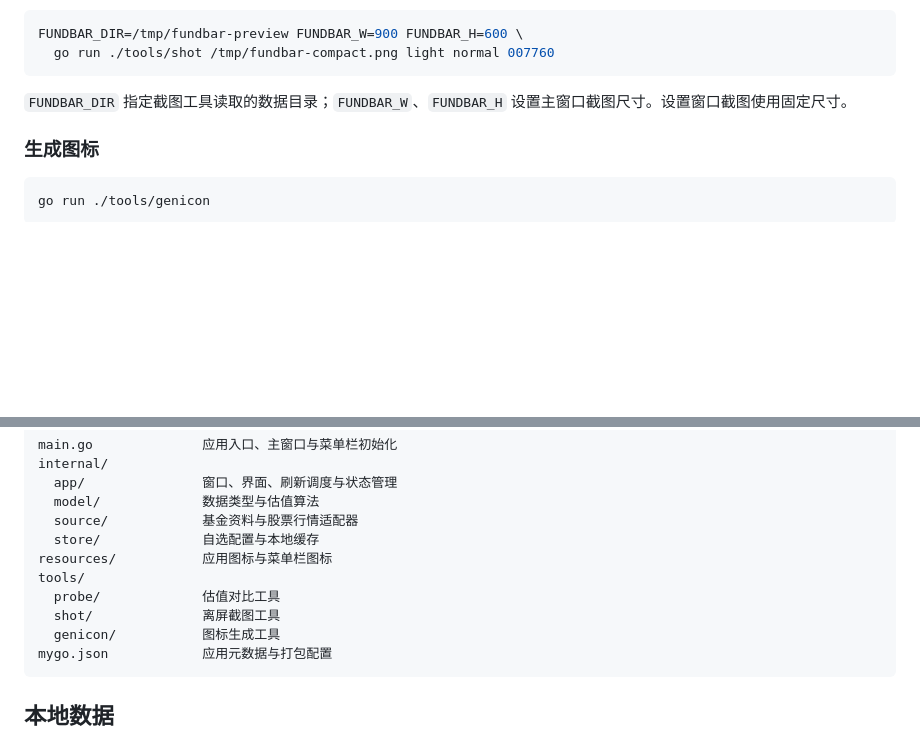
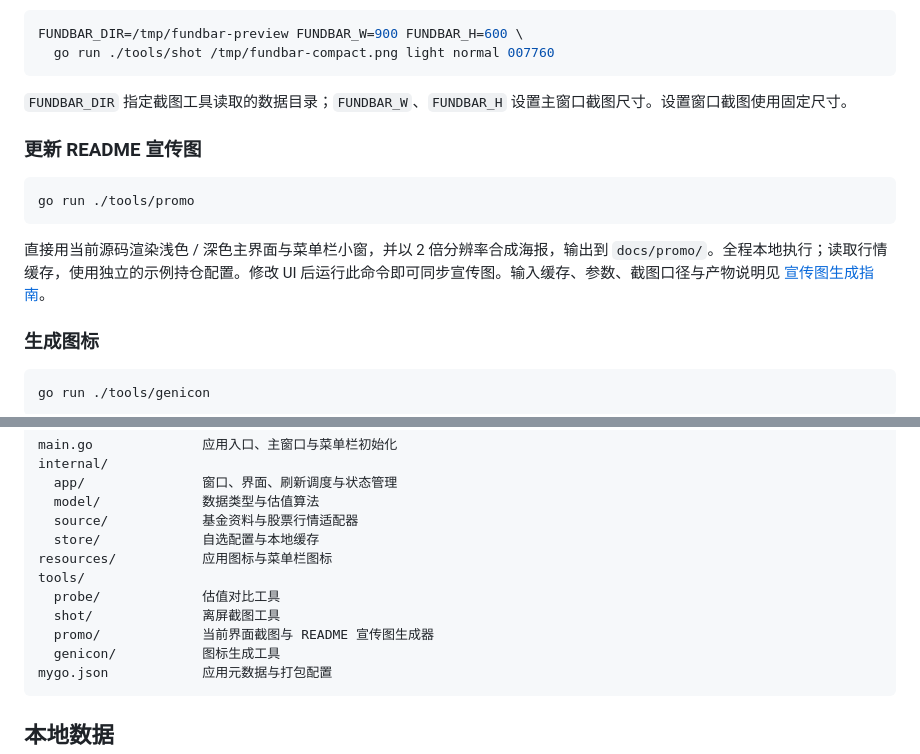
Before and after one commit to Alickx/mygo-fundbar, a Markdown page: docs/DEVELOPMENT.md, 2 parts joined by grey strips. Drawn GitHub-style; blank space fills up the shorter version.

````diff
--- a/docs/DEVELOPMENT.md
+++ b/docs/DEVELOPMENT.md
@@ -85,6 +85,14 @@ FUNDBAR_DIR=/tmp/fundbar-preview FUNDBAR_W=900 FUNDBAR_H=600 \
 
 `FUNDBAR_DIR` 指定截图工具读取的数据目录；`FUNDBAR_W`、`FUNDBAR_H` 设置主窗口截图尺寸。设置窗口截图使用固定尺寸。
 
+### 更新 README 宣传图
+
+```sh
+go run ./tools/promo
+```
+
+直接用当前源码渲染浅色 / 深色主界面与菜单栏小窗，并以 2 倍分辨率合成海报，输出到 `docs/promo/`。全程本地执行；读取行情缓存，使用独立的示例持仓配置。修改 UI 后运行此命令即可同步宣传图。输入缓存、参数、截图口径与产物说明见 [宣传图生成指南](promo/README.md)。
+
 ### 生成图标
 
 ```sh
@@ -106,6 +114,7 @@ resources/           应用图标与菜单栏图标
 tools/
   probe/             估值对比工具
   shot/              离屏截图工具
+  promo/             当前界面截图与 README 宣传图生成器
   genicon/           图标生成工具
 mygo.json            应用元数据与打包配置
 ```
````
Also changed, not shown: README.md (+24 -28 lines), docs/promo/PROMPTS.md (added, +102 -0 lines), docs/promo/README.md (added, +48 -0 lines), docs/promo/hero-dark.png (added), docs/promo/hero-light.png (added), docs/promo/main-dark.png (added), docs/promo/main-light.png (added), docs/promo/panel-dark.png (added), docs/promo/panel-light.png (added), 2 other files.
